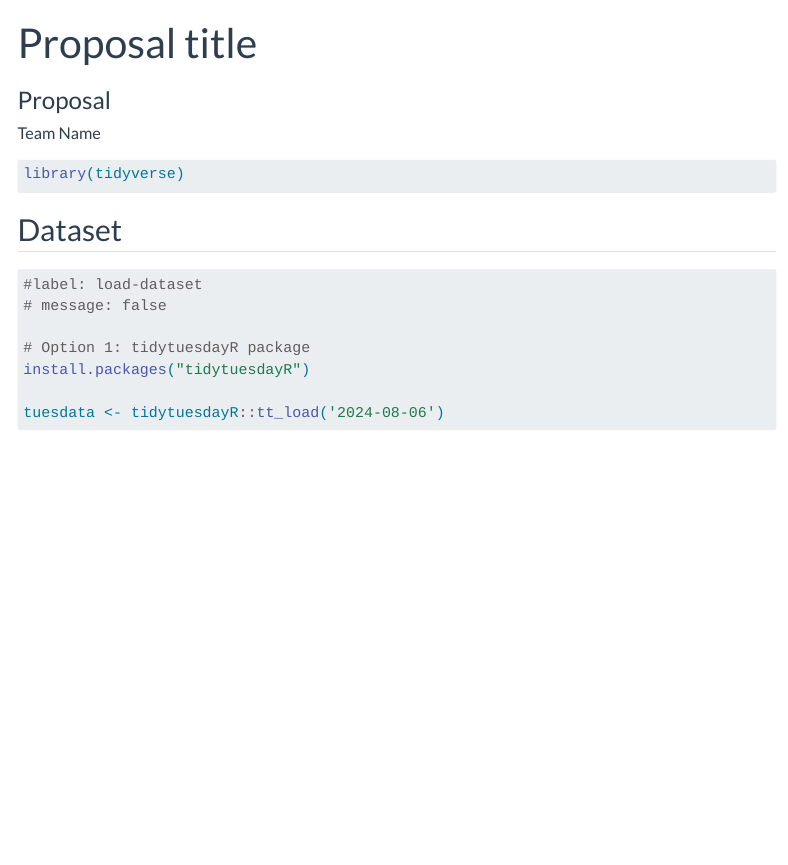
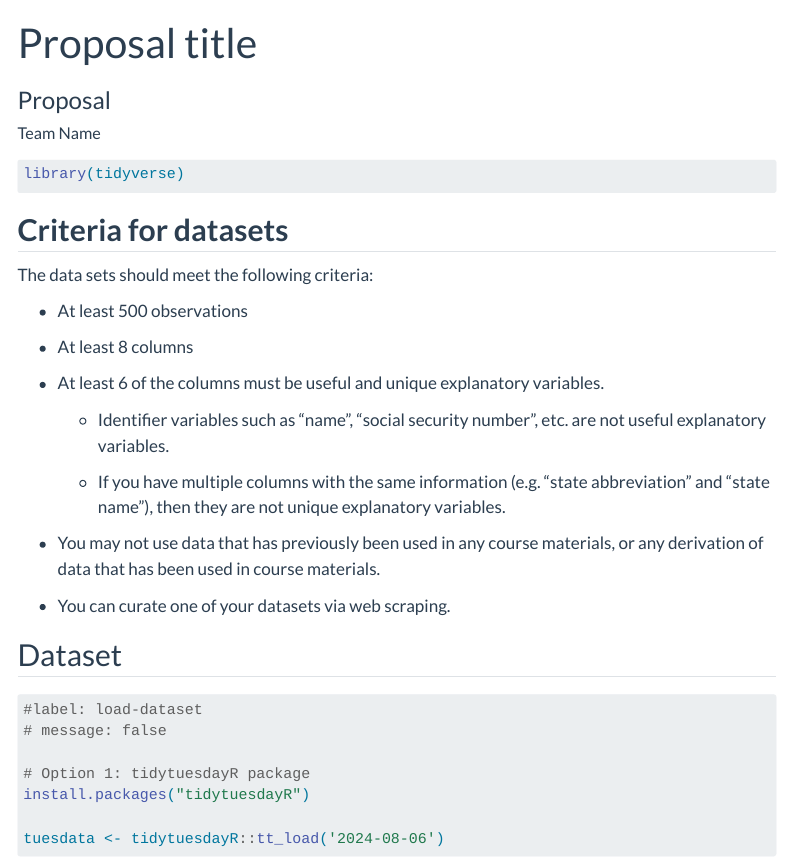
Before and after one commit to INFO-526-F24/project-01-MintMindsForDataViz, a Quarto document (proposal.qmd): the page in a window 1100 px wide, from its top. Rendered offline with R 4.5, knitr and Pandoc in place of Quarto, with nearby package versions; some code elsewhere in the file could not run offline; menus at the side of the page are left out; long lines of code are wrapped.

Commit message:
Added criteria for datasets

````diff
--- a/proposal.qmd
+++ b/proposal.qmd
@@ -23,6 +23,24 @@ execute:
 #| message: false
 library(tidyverse)
 ```
+
+## **Criteria for datasets**
+
+The data sets should meet the following criteria:
+
+-   At least 500 observations
+
+-   At least 8 columns
+
+-   At least 6 of the columns must be useful and unique explanatory variables.
+
+    -   Identifier variables such as “name”, “social security number”, etc. are not useful explanatory variables.
+
+    -   If you have multiple columns with the same information (e.g. “state abbreviation” and “state name”), then they are not unique explanatory variables.
+
+-   You may not use data that has previously been used in any course materials, or any derivation of data that has been used in course materials.
+
+-   You can curate one of your datasets via web scraping.
 
 ## Dataset
 
````
